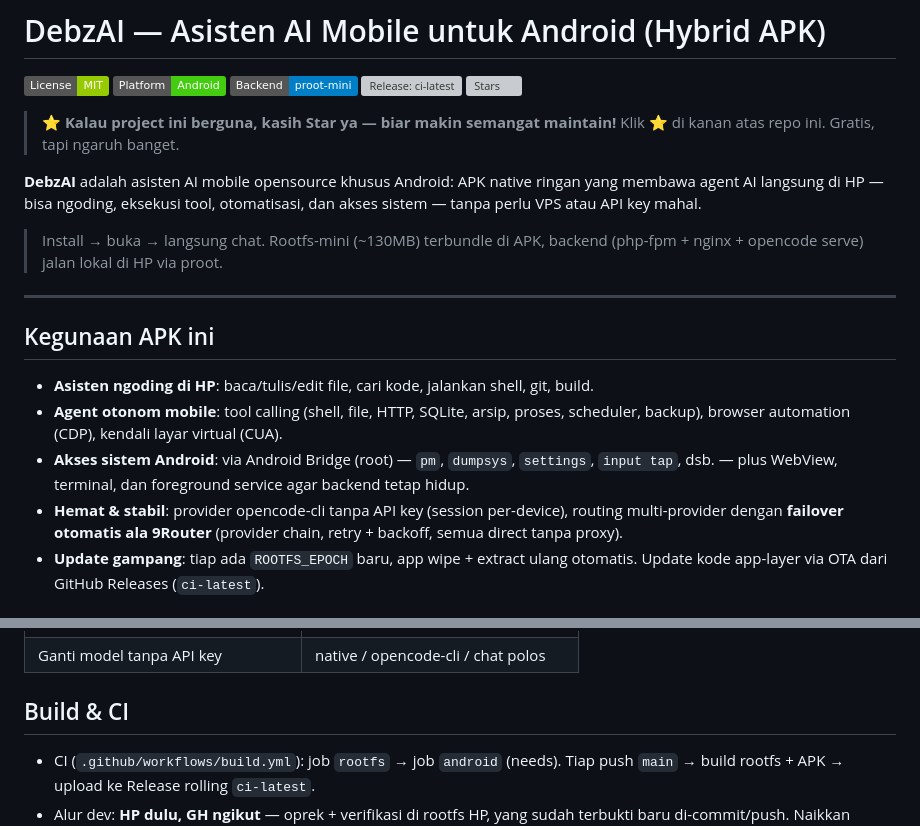
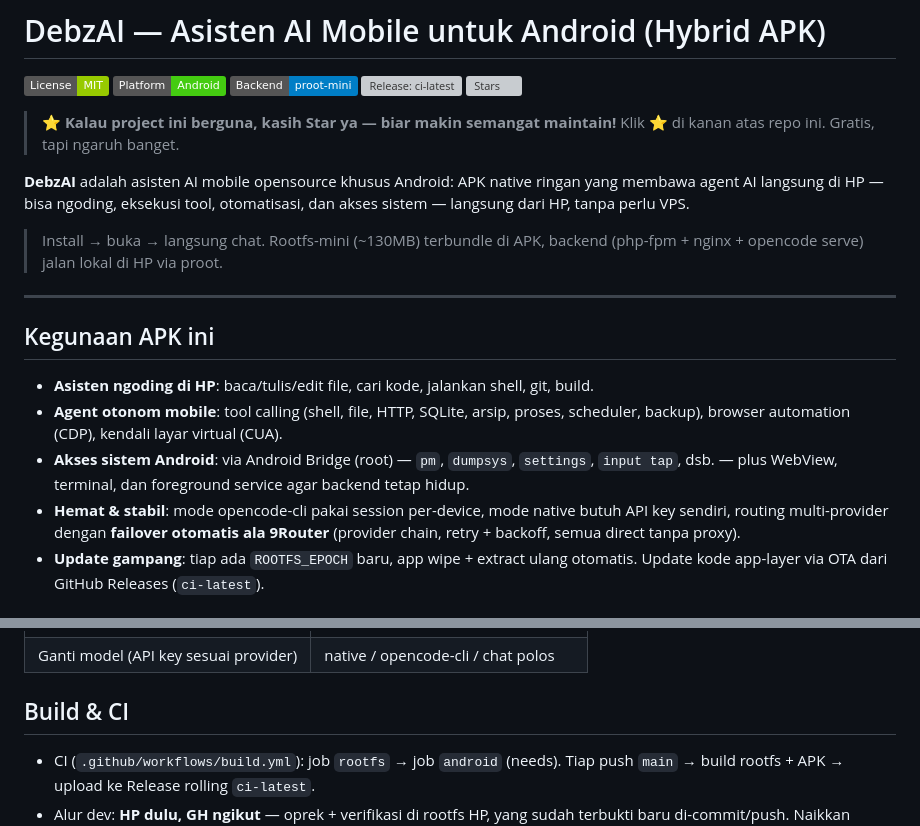
Before and after one commit to debzroot/debz-ai-apk, a Markdown page: README.md, 2 parts joined by grey strips. GitHub-like rendering; badges without logos; grey boxes are pictures that could not be loaded.

Commit message:
docs: hapus klaim tanpa apikey, native butuh key sendiri

```diff
--- a/README.md
+++ b/README.md
@@ -11,7 +11,7 @@
 
 **DebzAI** adalah asisten AI mobile opensource khusus Android: APK native ringan yang membawa
 agent AI langsung di HP — bisa ngoding, eksekusi tool, otomatisasi, dan akses sistem —
-tanpa perlu VPS atau API key mahal.
+langsung dari HP, tanpa perlu VPS.
 
 > Install → buka → langsung chat. Rootfs-mini (~130MB) terbundle di APK, backend
 > (php-fpm + nginx + opencode serve) jalan lokal di HP via proot.
@@ -25,7 +25,8 @@ tanpa perlu VPS atau API key mahal.
   scheduler, backup), browser automation (CDP), kendali layar virtual (CUA).
 - **Akses sistem Android**: via Android Bridge (root) — `pm`, `dumpsys`, `settings`,
   `input tap`, dsb. — plus WebView, terminal, dan foreground service agar backend tetap hidup.
-- **Hemat & stabil**: provider opencode-cli tanpa API key (session per-device),
+- **Hemat & stabil**: mode opencode-cli pakai session per-device,
+  mode native butuh API key sendiri,
   routing multi-provider dengan **failover otomatis ala 9Router** (provider chain,
   retry + backoff, semua direct tanpa proxy).
 - **Update gampang**: tiap ada `ROOTFS_EPOCH` baru, app wipe + extract ulang otomatis.
@@ -129,7 +130,7 @@ APK dibuka
 | Provider Settings | Mode Selector |
 |---|---|
 | <img src="docs/screenshots/05-provider-settings.png" width="250" /> | <img src="docs/screenshots/06-mode-selector.png" width="250" /> |
-| Ganti model tanpa API key | native / opencode-cli / chat polos |
+| Ganti model (API key sesuai provider) | native / opencode-cli / chat polos |
 
 ## Build & CI
 
```
